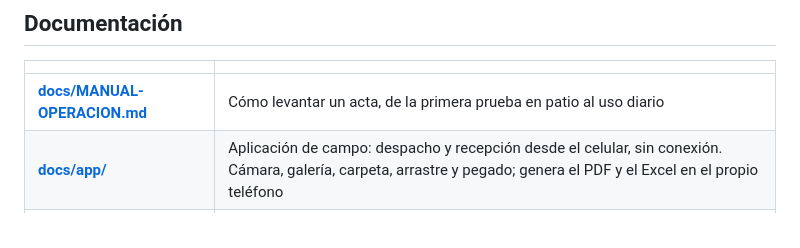
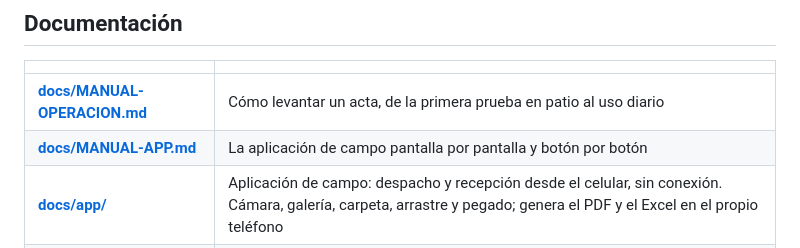
Before and after one commit to nilthonnn/nefer, a Markdown page: README.md, the part around the change. GitHub-like rendering.

```diff
--- a/README.md
+++ b/README.md
@@ -85,6 +85,7 @@ python -m nefer pdf acta.xlsx                   # convertir un Excel ya generado
 | | |
 |---|---|
 | **[docs/MANUAL-OPERACION.md](docs/MANUAL-OPERACION.md)** | Cómo levantar un acta, de la primera prueba en patio al uso diario |
+| **[docs/MANUAL-APP.md](docs/MANUAL-APP.md)** | La aplicación de campo pantalla por pantalla y botón por botón |
 | **[docs/app/](docs/app/)** | Aplicación de campo: despacho y recepción desde el celular, sin conexión. Cámara, galería, carpeta, arrastre y pegado; genera el PDF y el Excel en el propio teléfono |
 | **[docs/AUDITORIA-FORMATO.md](docs/AUDITORIA-FORMATO.md)** | Qué se midió del formato real, qué no cuadraba en el entregable y cómo se corrigió |
 | **[docs/AUDITORIA-CALIDAD.md](docs/AUDITORIA-CALIDAD.md)** | Revisión de la app guiada por ISO/IEC 25010: arranque, seguridad, código muerto y espacio |
```
Also changed, not shown: docs/MANUAL-APP.md (added, +377 -0 lines).
